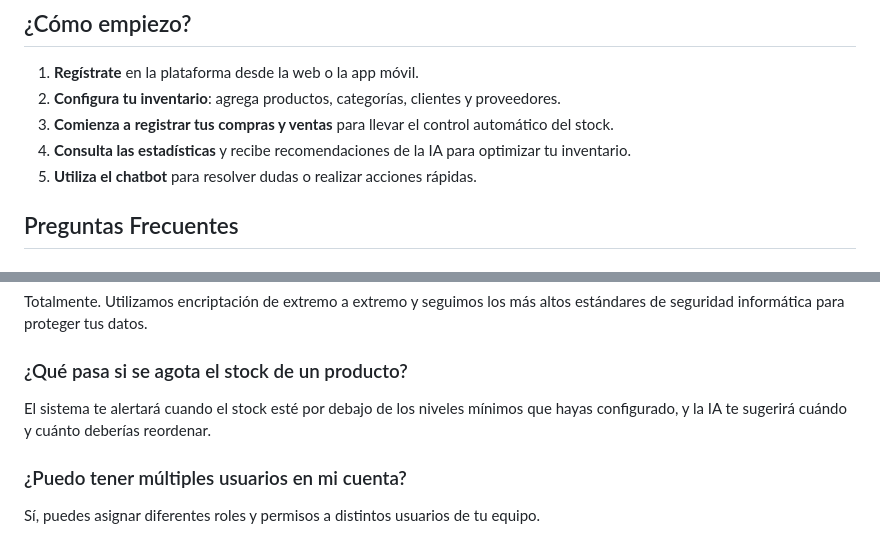
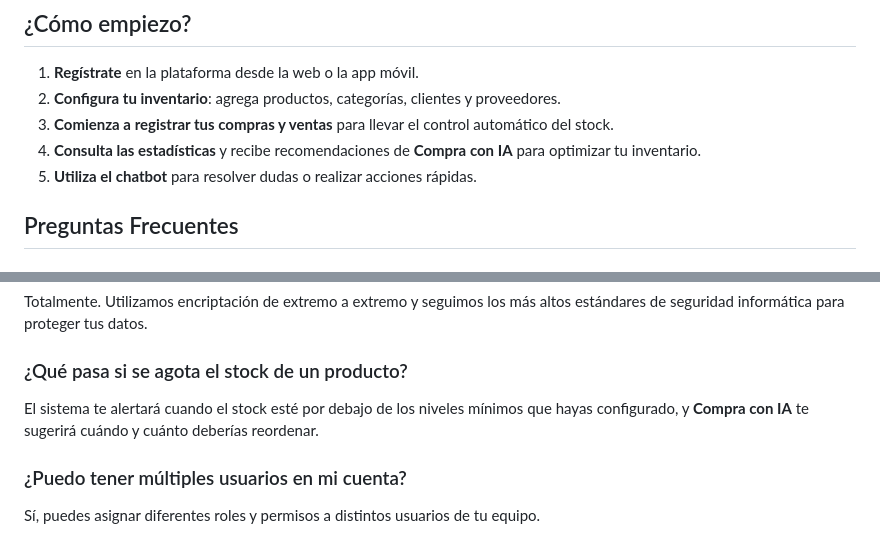
Before and after one commit to DavidValenciaX/Cuarenta_Backend, a Markdown page: docs/index.md, 2 parts joined by grey strips. Drawn GitHub-style.

```diff
--- a/docs/index.md
+++ b/docs/index.md
@@ -64,7 +64,7 @@ Stock IA está pensado para negocios de cualquier tamaño que necesiten un contr
 1. **Regístrate** en la plataforma desde la web o la app móvil.
 2. **Configura tu inventario**: agrega productos, categorías, clientes y proveedores.
 3. **Comienza a registrar tus compras y ventas** para llevar el control automático del stock.
-4. **Consulta las estadísticas** y recibe recomendaciones de la IA para optimizar tu inventario.
+4. **Consulta las estadísticas** y recibe recomendaciones de **Compra con IA** para optimizar tu inventario.
 5. **Utiliza el chatbot** para resolver dudas o realizar acciones rápidas.
 
 ## Preguntas Frecuentes
@@ -79,7 +79,7 @@ Totalmente. Utilizamos encriptación de extremo a extremo y seguimos los más al
 
 ### ¿Qué pasa si se agota el stock de un producto?
 
-El sistema te alertará cuando el stock esté por debajo de los niveles mínimos que hayas configurado, y la IA te sugerirá cuándo y cuánto deberías reordenar.
+El sistema te alertará cuando el stock esté por debajo de los niveles mínimos que hayas configurado, y **Compra con IA** te sugerirá cuándo y cuánto deberías reordenar.
 
 ### ¿Puedo tener múltiples usuarios en mi cuenta?
 
```
Also changed, not shown: other parts of docs/index.md (+3 -3 lines), README.md (+2 -2 lines).
